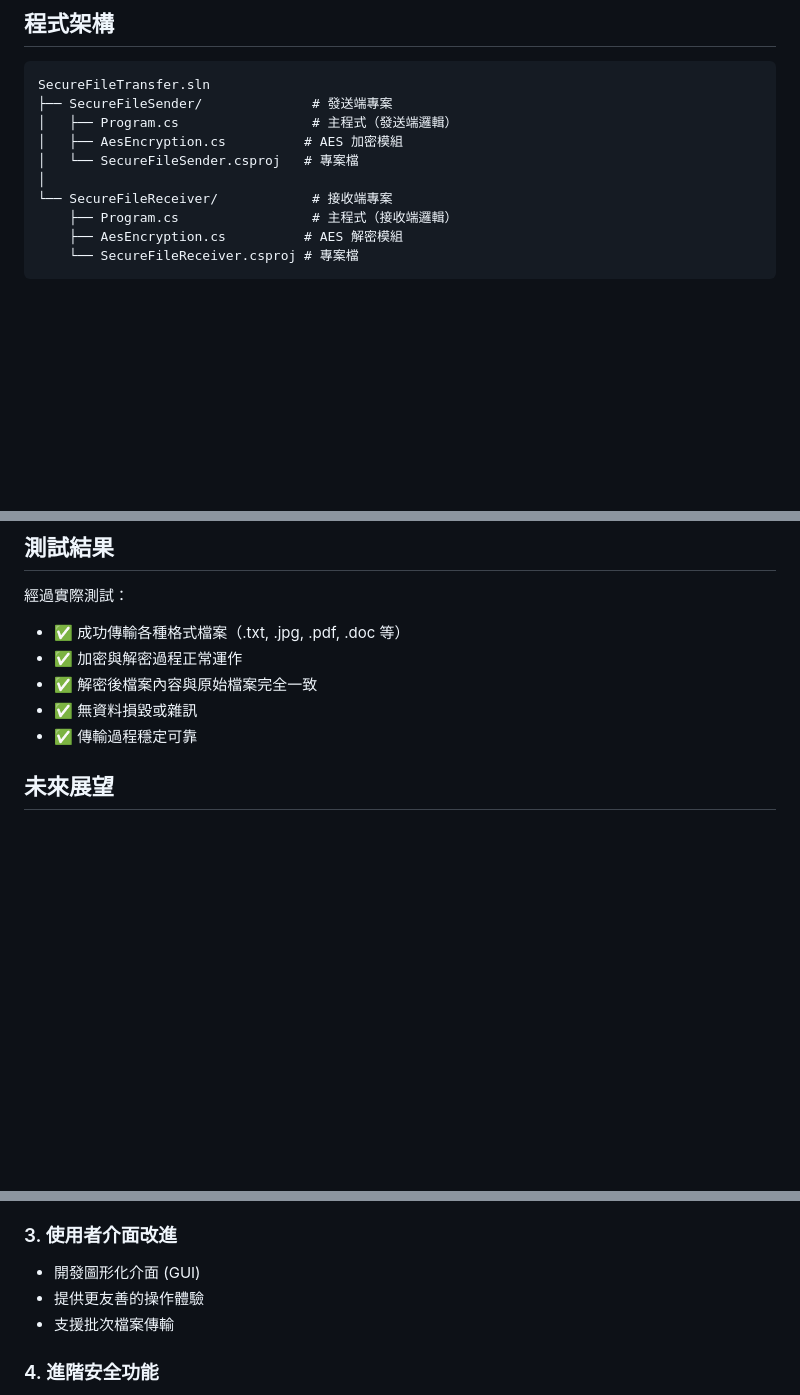
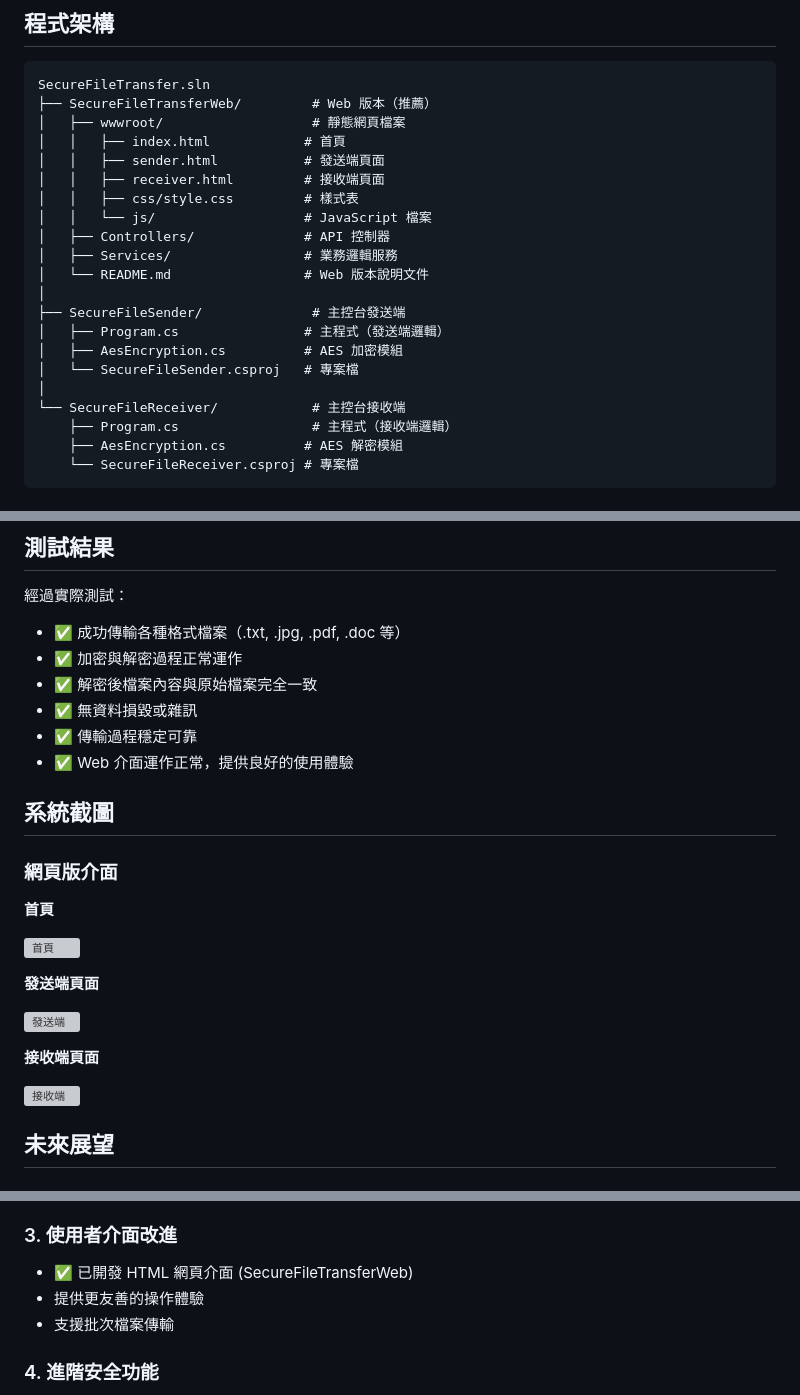
Before and after one commit to d11216112-hue/2025-12-25-1, a Markdown page: README.md, 3 parts joined by grey strips. Drawn GitHub-style; blank space fills up the shorter version; grey boxes are pictures that could not be loaded.

````diff
--- a/README.md
+++ b/README.md
@@ -195,12 +241,23 @@ diff test_files/test_document.txt SecureFileReceiver/received/recv_*_test_docume
 
 ```
 SecureFileTransfer.sln
-├── SecureFileSender/              # 發送端專案
-│   ├── Program.cs                 # 主程式（發送端邏輯）
+├── SecureFileTransferWeb/         # Web 版本（推薦）
+│   ├── wwwroot/                   # 靜態網頁檔案
+│   │   ├── index.html            # 首頁
+│   │   ├── sender.html           # 發送端頁面
+│   │   ├── receiver.html         # 接收端頁面
+│   │   ├── css/style.css         # 樣式表
+│   │   └── js/                   # JavaScript 檔案
+│   ├── Controllers/              # API 控制器
+│   ├── Services/                 # 業務邏輯服務
+│   └── README.md                 # Web 版本說明文件
+│
+├── SecureFileSender/              # 主控台發送端
+│   ├── Program.cs                # 主程式（發送端邏輯）
 │   ├── AesEncryption.cs          # AES 加密模組
 │   └── SecureFileSender.csproj   # 專案檔
 │
-└── SecureFileReceiver/            # 接收端專案
+└── SecureFileReceiver/            # 主控台接收端
     ├── Program.cs                 # 主程式（接收端邏輯）
     ├── AesEncryption.cs          # AES 解密模組
     └── SecureFileReceiver.csproj # 專案檔
@@ -254,6 +311,23 @@ public static byte[] EncryptFile(string inputFilePath)
 - ✅ 解密後檔案內容與原始檔案完全一致
 - ✅ 無資料損毀或雜訊
 - ✅ 傳輸過程穩定可靠
+- ✅ Web 介面運作正常，提供良好的使用體驗
+
+## 系統截圖
+
+### 網頁版介面
+
+**首頁**
+
+![首頁](https://github.com/user-attachments/assets/7d534dbc-8f7b-4892-b8fb-b7eb3691ffec)
+
+**發送端頁面**
+
+![發送端](https://github.com/user-attachments/assets/df46b18d-6898-4177-a35f-4b16cf06a0e5)
+
+**接收端頁面**
+
+![接收端](https://github.com/user-attachments/assets/0bacb7a5-dc6b-4da4-bb48-3a5267ad357a)
 
 ## 未來展望
 
@@ -268,7 +342,7 @@ public static byte[] EncryptFile(string inputFilePath)
 - 完善公文稽核軌跡
 
 ### 3. 使用者介面改進
-- 開發圖形化介面 (GUI)
+- ✅ 已開發 HTML 網頁介面 (SecureFileTransferWeb)
 - 提供更友善的操作體驗
 - 支援批次檔案傳輸
 
````
Also changed, not shown: other parts of README.md (+48 -2 lines).
